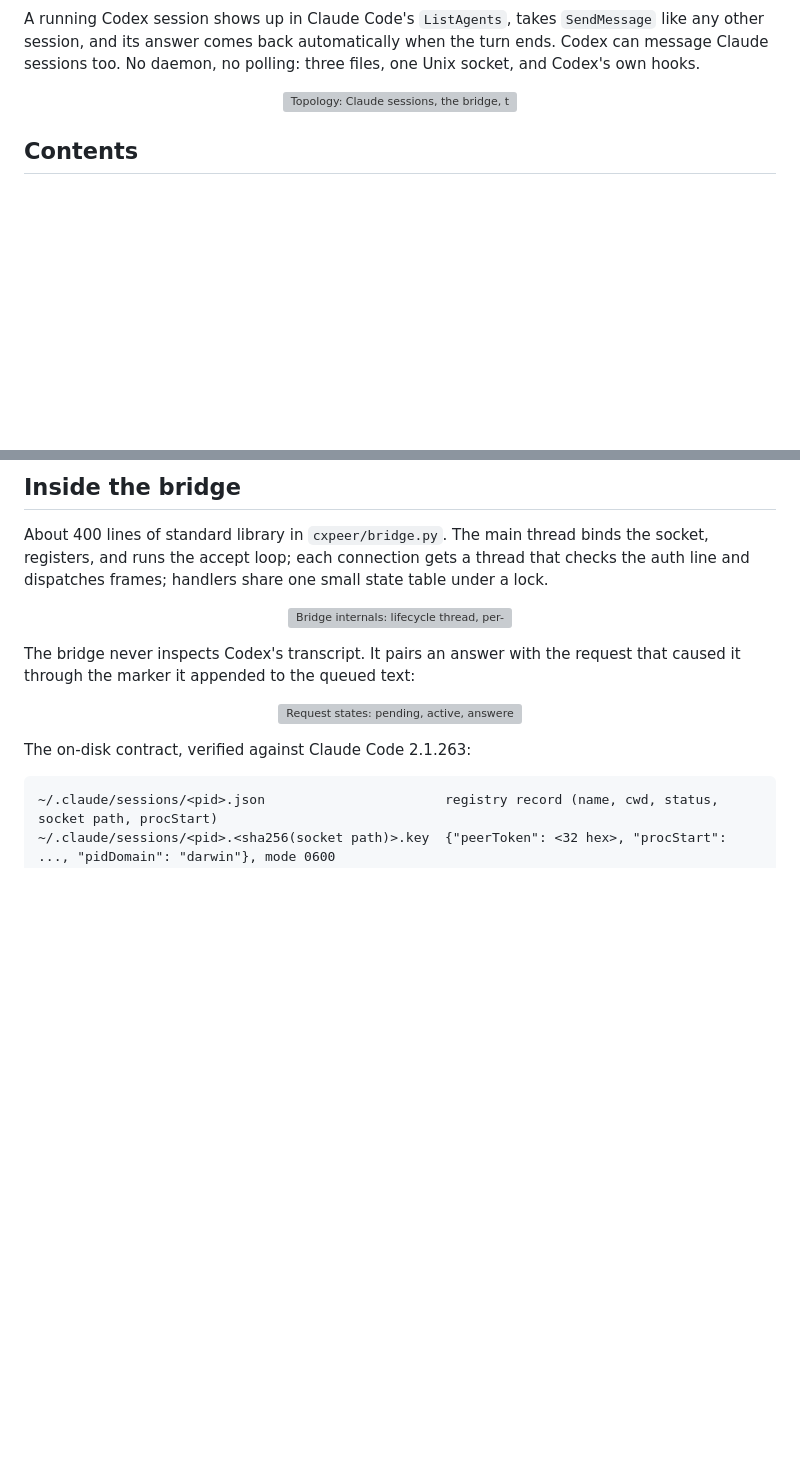
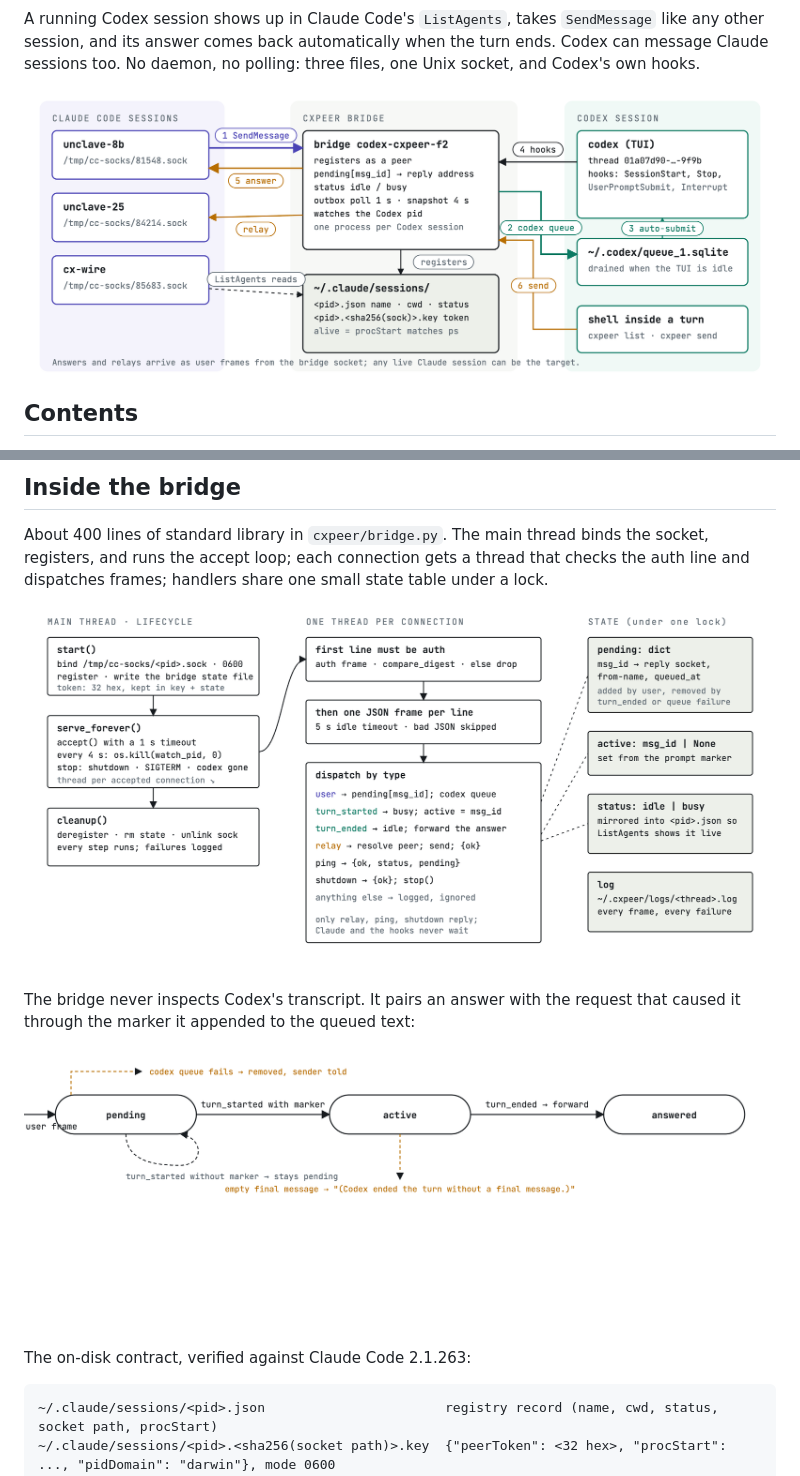
Before and after one commit to HivaMohammadzadeh1/cxpeer, a Markdown page: README.md, 2 parts joined by grey strips. GitHub-like rendering; pictures changed too: docs/images/bridge-internals.png (added), docs/images/request-states.png (added), docs/images/topology.png (added); blank space fills up the shorter version; grey boxes are pictures that could not be loaded.

Commit message:
Diagrams: numbered pill labels, column bands, activation bars; ship 2x PNG renders for the README

```diff
--- a/README.md
+++ b/README.md
@@ -15,7 +15,7 @@ like any other session, and its answer comes back automatically when the turn en
 Codex can message Claude sessions too. No daemon, no polling: three files, one Unix
 socket, and Codex's own hooks.
 
-<p align="center"><img src="docs/images/topology.svg" width="960" alt="Topology: Claude sessions, the bridge, the shared registry, and the Codex session"></p>
+<p align="center"><img src="docs/images/topology.png" width="960" alt="Topology: Claude sessions, the bridge, the shared registry, and the Codex session"></p>
 
 ## Contents
 
@@ -119,12 +119,12 @@ About 400 lines of standard library in `cxpeer/bridge.py`. The main thread binds
 socket, registers, and runs the accept loop; each connection gets a thread that checks
 the auth line and dispatches frames; handlers share one small state table under a lock.
 
-<p align="center"><img src="docs/images/bridge-internals.svg" width="960" alt="Bridge internals: lifecycle thread, per-connection threads, and shared state"></p>
+<p align="center"><img src="docs/images/bridge-internals.png" width="960" alt="Bridge internals: lifecycle thread, per-connection threads, and shared state"></p>
 
 The bridge never inspects Codex's transcript. It pairs an answer with the request that
 caused it through the marker it appended to the queued text:
 
-<p align="center"><img src="docs/images/request-states.svg" width="960" alt="Request states: pending, active, answered, and the two early exits"></p>
+<p align="center"><img src="docs/images/request-states.png" width="960" alt="Request states: pending, active, answered, and the two early exits"></p>
 
 The on-disk contract, verified against Claude Code 2.1.263:
 
```
Also changed, not shown: other parts of README.md (+1 -1 lines), docs/images/sequence.png (added), 2 other files.
